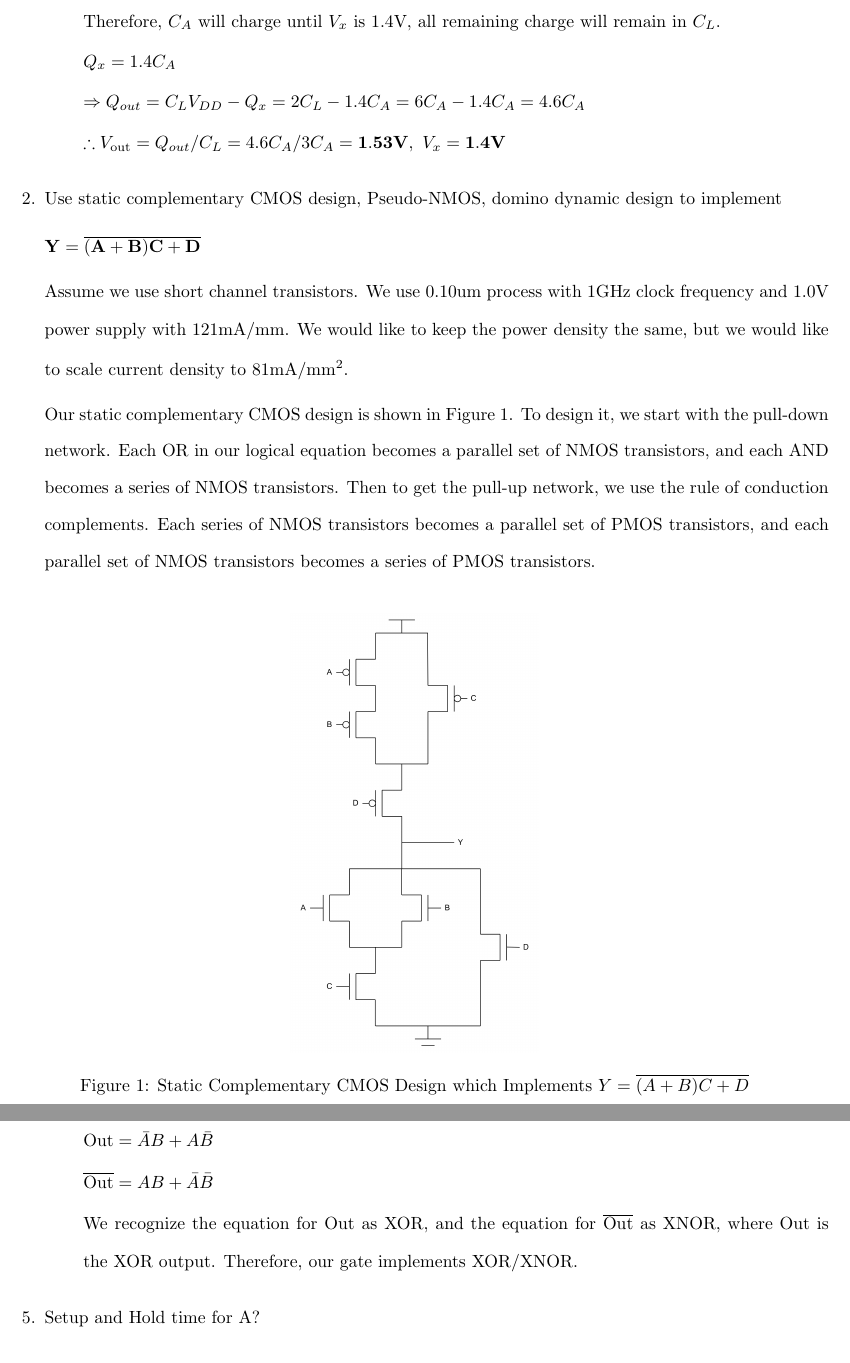
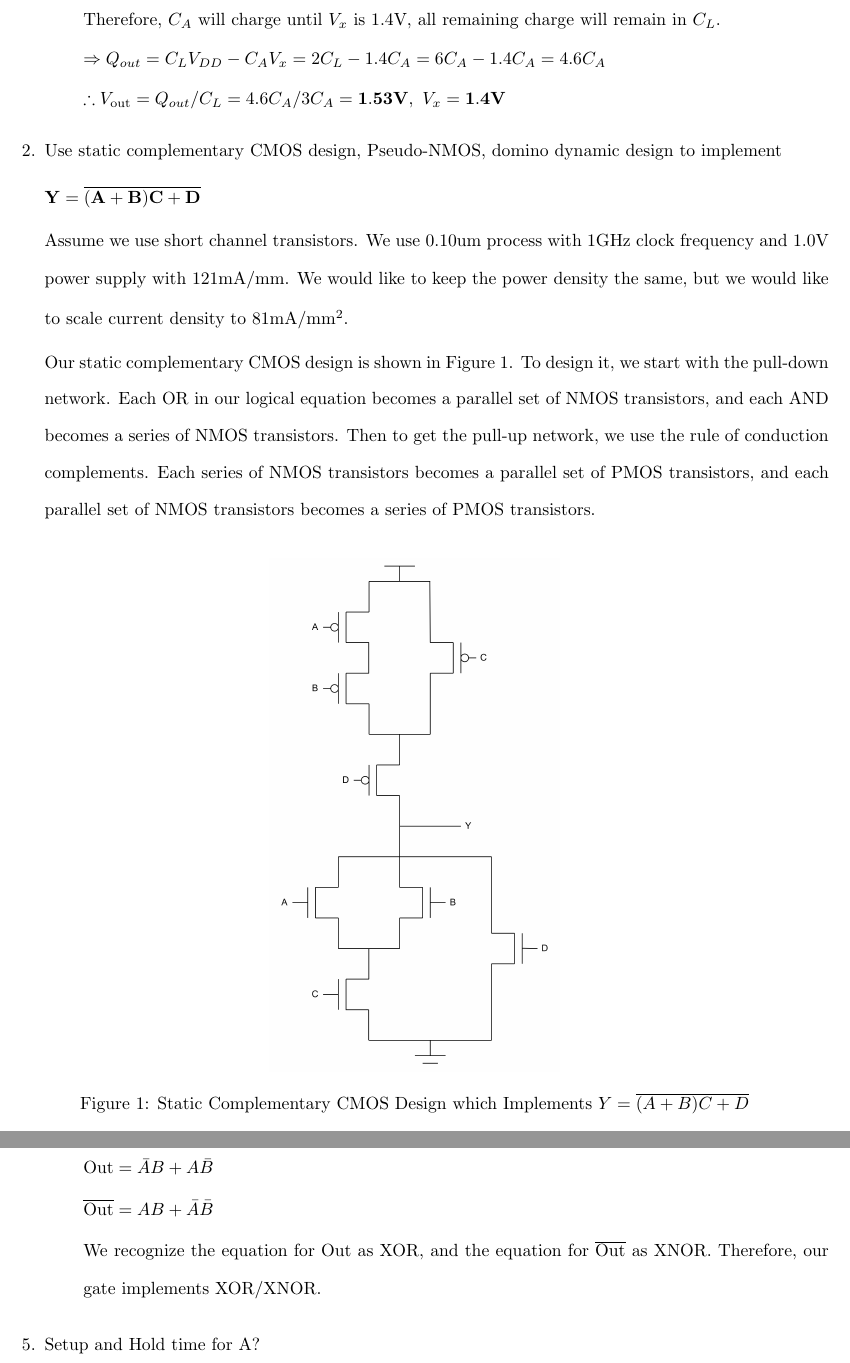
Before and after one commit to osowatzke/ECE507_HW, a LaTeX problem sheet (4/ECE507_Homework4_Sowatzke.tex): two parts of pages 2 and 6 of 7, joined at a grey line, cut so that both start at the same text. Compiled offline with pdfLaTeX.

Commit message:
Cleaning up work

```diff
--- a/4/ECE507_Homework4_Sowatzke.tex
+++ b/4/ECE507_Homework4_Sowatzke.tex
@@ -108,9 +108,7 @@
 
 			Therefore, $C_A$ will charge until $V_x$ is 1.4V, all remaining charge will remain in $C_L$.
 
-			$Q_x = 1.4C_A$
-
-			$\Rightarrow Q_{out} = C_LV_{DD} - Q_x = 2C_L - 1.4C_A = 6C_A - 1.4C_A = 4.6C_A$
+			$\Rightarrow Q_{out} = C_LV_{DD} - C_AV_x = 2C_L - 1.4C_A = 6C_A - 1.4C_A = 4.6C_A$
 
 			$\therefore V_\text{out} = Q_{out}/C_L = 4.6C_A/3C_A = \mathbf{1.53\text{\textbf{V}}},\ V_x = \mathbf{1.4\text{\textbf{V}}}$
 
@@ -125,7 +123,7 @@
 		Our static complementary CMOS design is shown in Figure \ref{fig::problem2_static_cmos}. To design it, we start with the pull-down network. Each OR in our logical equation becomes a parallel set of NMOS transistors, and each AND becomes a series of NMOS transistors. Then to get the pull-up network, we use the rule of conduction complements. Each series of NMOS transistors becomes a parallel set of PMOS transistors, and each parallel set of NMOS transistors becomes a series of PMOS transistors.
 
 		\begin{figure}[H]
-			\centerline{\includegraphics[width=0.3\textwidth]{problem2_static_cmos.png}}
+			\centerline{\includegraphics[width=0.35\textwidth]{problem2_static_cmos.png}}
 			\caption{Static Complementary CMOS Design which Implements $Y = \overline{(A + B)C + D}$}
 			\label{fig::problem2_static_cmos}
 		\end{figure}
@@ -206,7 +206,7 @@
 				\overline{\text{Out}} = AB + \bar{A}\bar{B}
 			\end{equation*}
 
-			We recognize the equation for $\text{Out}$ as XOR, and the equation for $\overline{\text{Out}}$ as XNOR, where $\text{Out}$ is the XOR output. Therefore, our gate implements XOR/XNOR.
+			We recognize the equation for $\text{Out}$ as XOR, and the equation for $\overline{\text{Out}}$ as XNOR. Therefore, our gate implements XOR/XNOR.
 
 			\end{enumerate}
 
```
Also changed, not shown: 4/ECE507_Homework4_Sowatzke.tex (6 more changed lines).
